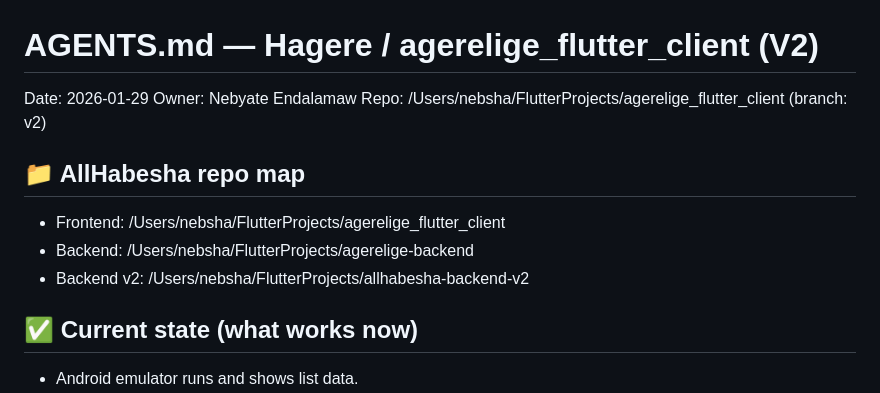
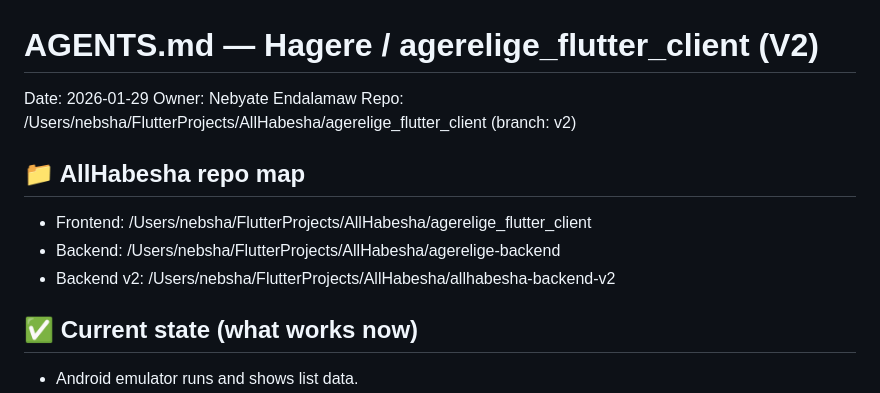
Before and after one commit to nebisha-org/Hagere, a Markdown page: AGENTS.md, the part around the change. GitHub-like rendering.

Commit message:
Update AllHabesha paths after folder move

```diff
--- a/AGENTS.md
+++ b/AGENTS.md
@@ -2,12 +2,12 @@
 
 Date: 2026-01-29
 Owner: Nebyate Endalamaw
-Repo: /Users/nebsha/FlutterProjects/agerelige_flutter_client (branch: v2)
+Repo: /Users/nebsha/FlutterProjects/AllHabesha/agerelige_flutter_client (branch: v2)
 
 ## 📁 AllHabesha repo map
-- Frontend: /Users/nebsha/FlutterProjects/agerelige_flutter_client
-- Backend: /Users/nebsha/FlutterProjects/agerelige-backend
-- Backend v2: /Users/nebsha/FlutterProjects/allhabesha-backend-v2
+- Frontend: /Users/nebsha/FlutterProjects/AllHabesha/agerelige_flutter_client
+- Backend: /Users/nebsha/FlutterProjects/AllHabesha/agerelige-backend
+- Backend v2: /Users/nebsha/FlutterProjects/AllHabesha/allhabesha-backend-v2
 
 ## ✅ Current state (what works now)
 - Android emulator runs and shows list data.
```
